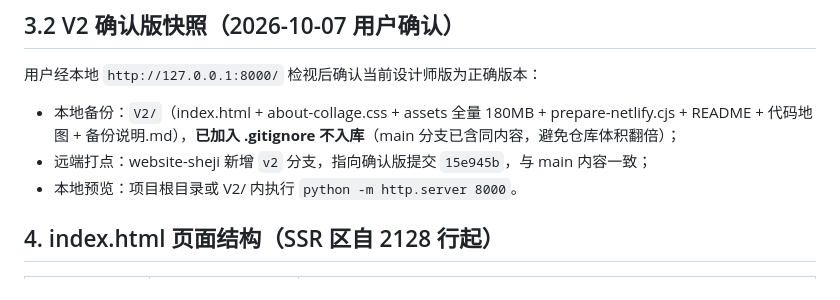
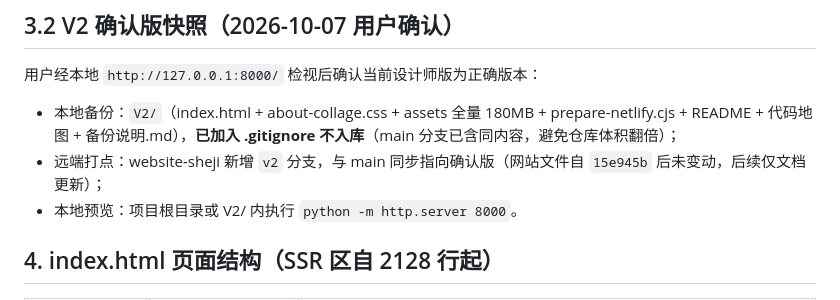
Before and after one commit to shoushou-star/website-sheji, a Markdown page: 代码地图.md, the part around the change. GitHub-like rendering.

Commit message:
docs: clarify v2 branch tracks main for confirmed snapshot

```diff
--- a/代码地图.md
+++ b/代码地图.md
@@ -83,7 +83,7 @@ website-pm 构成：`index.html`（= .bak2，title「SUKI® – AIGC 产品经
 用户经本地 `http://127.0.0.1:8000/` 检视后确认当前设计师版为正确版本：
 
 - 本地备份：`V2/`（index.html + about-collage.css + assets 全量 180MB + prepare-netlify.cjs + README + 代码地图 + 备份说明.md），**已加入 .gitignore 不入库**（main 分支已含同内容，避免仓库体积翻倍）；
-- 远端打点：website-sheji 新增 `v2` 分支，指向确认版提交 `15e945b`，与 main 内容一致；
+- 远端打点：website-sheji 新增 `v2` 分支，与 main 同步指向确认版（网站文件自 `15e945b` 后未变动，后续仅文档更新）；
 - 本地预览：项目根目录或 V2/ 内执行 `python -m http.server 8000`。
 
 ## 4. index.html 页面结构（SSR 区自 2128 行起）
```
